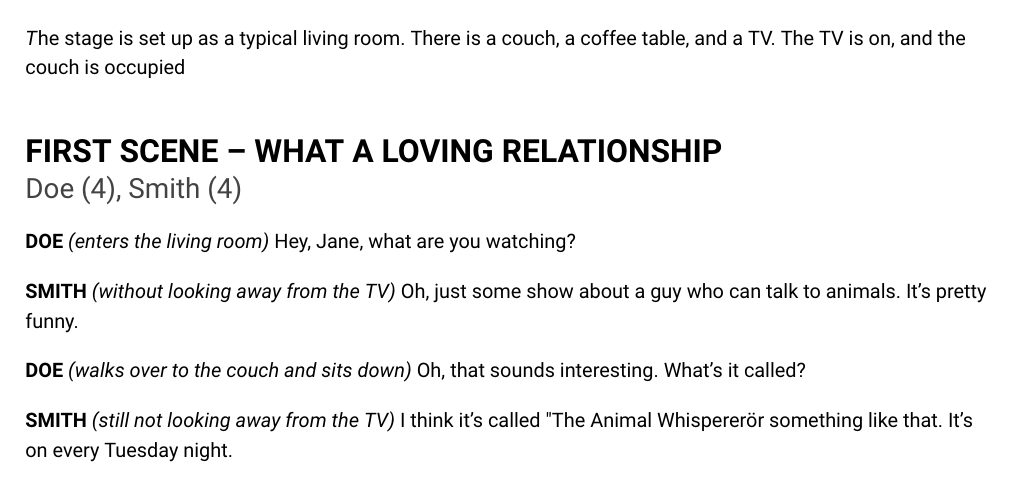
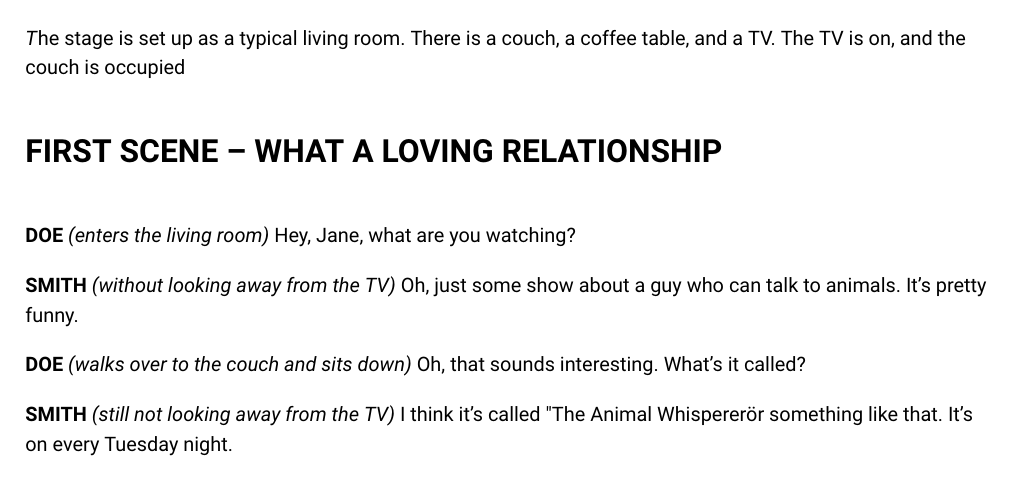
Before and after one commit to LBBO/latex-playbook, a LaTeX document (src/main.tex, which reads src/act_1.tex): part of page 4 of 7, cut so that both start at the same text. Compiled offline with pdfLaTeX.

Commit message:
Introduce incorrect character occurrence

```diff
--- a/src/act_1.tex
+++ b/src/act_1.tex
@@ -1,7 +1,7 @@
 \act{An AI-generated first act}
 \BlockStageDirection The stage is set up as a typical living room. There is a couch, a coffee table, and a TV. The TV is on, and the couch is occupied
 
-\scene{First Scene -- What a loving relationship}{Doe (4), Smith (4)}
+\scene{First Scene -- What a loving relationship}{}
 \character{doe} \InlineStageDirection{enters the living room} Hey, Jane, what are you watching?
 \character{smith} \InlineStageDirection{without looking away from the TV} Oh, just some show about a guy who can talk to animals. It's pretty funny.
 \character{doe} \InlineStageDirection{walks over to the couch and sits down} Oh, that sounds interesting. What's it called?
```
